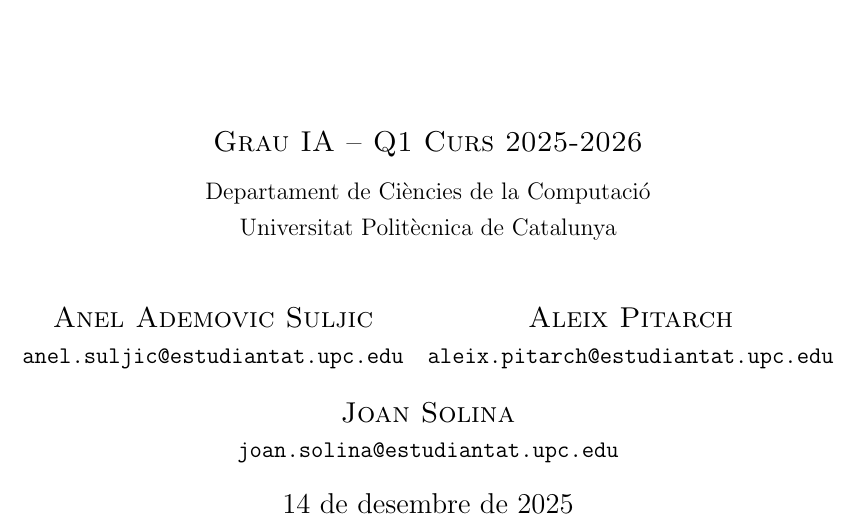
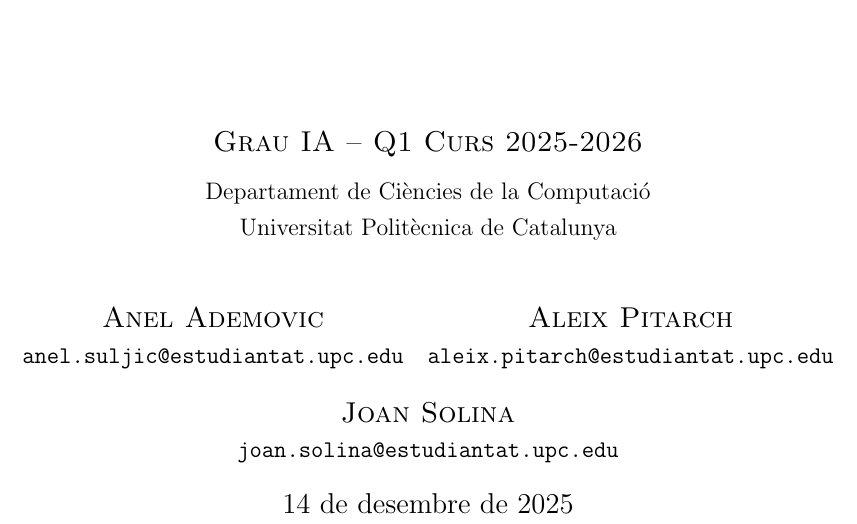
Before and after one commit to solinaJoan/Practica-SBC, a LaTeX document (documents/informe/main.tex): part of page 1 of 8, cut so that both start at the same text. Compiled offline with pdfLaTeX.

Commit message:
Reset documentacio

```diff
--- a/documents/informe/main.tex
+++ b/documents/informe/main.tex
@@ -72,7 +72,7 @@
 \normalsize Universitat Politècnica de Catalunya \\[1cm]
 %
 \begin{tabular}{cc}
-{\textsc{Anel Ademovic Suljic}} & {\textsc{Aleix Pitarch}} \\
+{\textsc{Anel Ademovic}} & {\textsc{Aleix Pitarch}} \\
 \normalsize \texttt{anel.suljic@estudiantat.upc.edu} & \normalsize \texttt{aleix.pitarch@estudiantat.upc.edu} \\[4mm]
 \multicolumn{2}{c}{\textsc{Joan Solina}} \\
 \multicolumn{2}{c}{\normalsize \texttt{joan.solina@estudiantat.upc.edu}}\\
```
